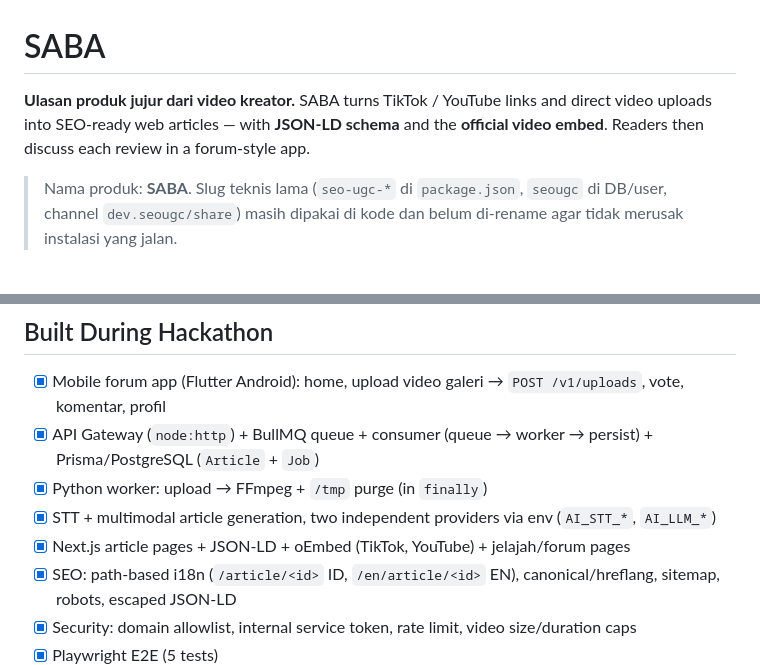
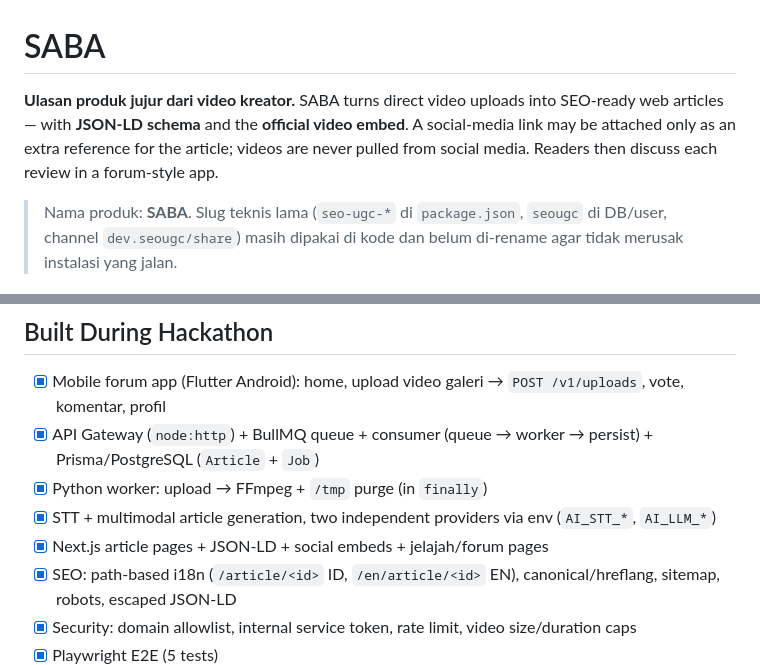
Before and after one commit to trivnvdev-41/SEO-UGC-Meta-Hackathon-2026, a Markdown page: README.md, 2 parts joined by grey strips. Rendered like a GitHub page.

Commit message:
docs: tagline upload-only, tanpa sebut platform sosmed

```diff
--- a/README.md
+++ b/README.md
@@ -1,9 +1,10 @@
 # SABA
 
-**Ulasan produk jujur dari video kreator.** SABA turns TikTok /
-YouTube links and direct video uploads into SEO-ready web articles —
-with **JSON-LD schema** and the **official video embed**. Readers then
-discuss each review in a forum-style app.
+**Ulasan produk jujur dari video kreator.** SABA turns direct video
+uploads into SEO-ready web articles — with **JSON-LD schema** and the
+**official video embed**. A social-media link may be attached only as an
+extra reference for the article; videos are never pulled from social
+media. Readers then discuss each review in a forum-style app.
 
 > Nama produk: **SABA**. Slug teknis lama (`seo-ugc-*` di `package.json`,
 > `seougc` di DB/user, channel `dev.seougc/share`) masih dipakai di kode
@@ -105,7 +106,7 @@ expose it publicly.
 - [x] API Gateway (`node:http`) + BullMQ queue + consumer (queue → worker → persist) + Prisma/PostgreSQL (`Article` + `Job`)
 - [x] Python worker: upload → FFmpeg + `/tmp` purge (in `finally`)
 - [x] STT + multimodal article generation, two independent providers via env (`AI_STT_*`, `AI_LLM_*`)
-- [x] Next.js article pages + JSON-LD + oEmbed (TikTok, YouTube) + jelajah/forum pages
+- [x] Next.js article pages + JSON-LD + social embeds + jelajah/forum pages
 - [x] SEO: path-based i18n (`/article/<id>` ID, `/en/article/<id>` EN), canonical/hreflang, sitemap, robots, escaped JSON-LD
 - [x] Security: domain allowlist, internal service token, rate limit, video size/duration caps
 - [x] Playwright E2E (5 tests)
```
